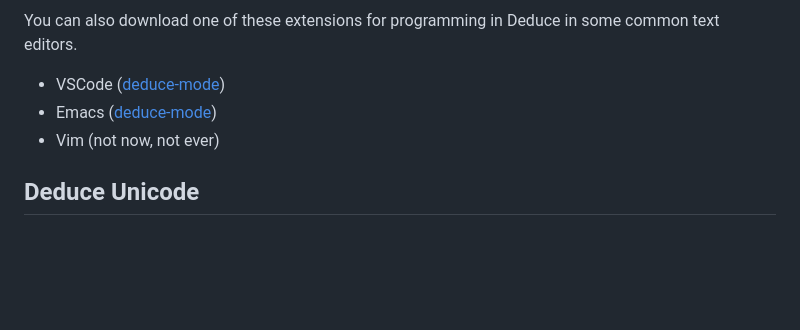
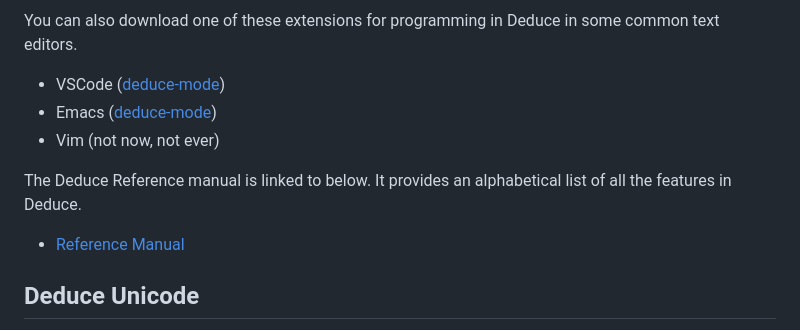
Before and after one commit to jsiek/deduce, a Markdown page: README.md, the part around the change. Rendered like a GitHub page; blank space fills up the shorter version.

Commit message:
reference manual

```diff
--- a/README.md
+++ b/README.md
@@ -116,6 +116,12 @@ You can also download one of these extensions for programming in Deduce in some
 - Emacs ([deduce-mode](https://github.com/mateidragony/deduce-mode))
 - Vim (not now, not ever)
 
+The Deduce Reference manual is linked to below. It provides an
+alphabetical list of all the features in Deduce.
+
+* [Reference Manual](./Reference.md)
+
+
 ## Deduce Unicode
 Deduce uses some Unicode characters, but in case it is difficult
 for you to use Unicode, there are regular ASCI equivalents that
```
Also changed, not shown: Reference.md (+63 -11 lines).
